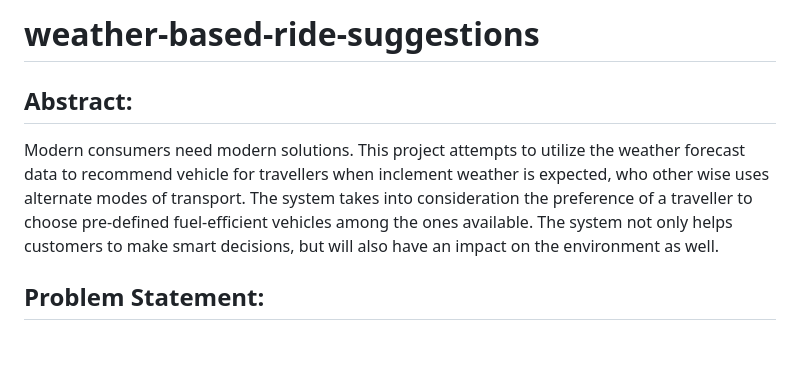
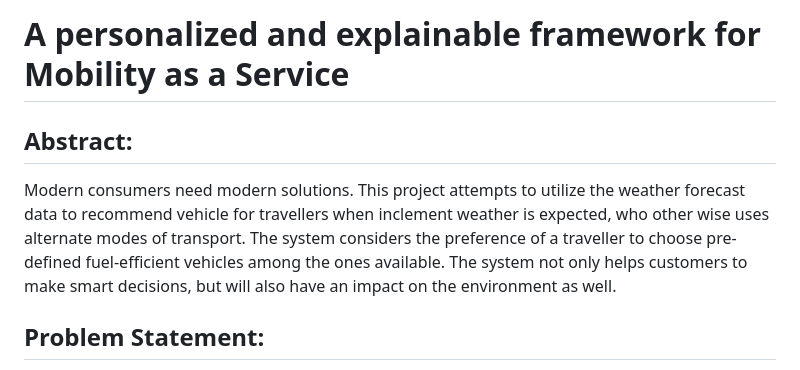
Before and after one commit to caisr-hh/OSMaaS, a Markdown page: OSMaaS_knowledge_based_AI_framework/README.md, the part around the change. GitHub-like rendering; blank space fills up the shorter version.

```diff
--- a/OSMaaS_knowledge_based_AI_framework/README.md
+++ b/OSMaaS_knowledge_based_AI_framework/README.md
@@ -1,8 +1,8 @@
-# weather-based-ride-suggestions
+# A personalized and explainable framework for Mobility as a Service
 
 ## Abstract:
 
-Modern consumers need modern solutions. This project attempts to utilize the weather forecast data to recommend vehicle for travellers when inclement weather is expected, who other wise uses alternate modes of transport. The system takes into consideration the preference of a traveller to choose pre-defined fuel-efficient vehicles among the ones available. The system not only helps customers to make smart decisions, but will also have an impact on the environment as well.
+Modern consumers need modern solutions. This project attempts to utilize the weather forecast data to recommend vehicle for travellers when inclement weather is expected, who other wise uses alternate modes of transport. The system considers the preference of a traveller to choose pre-defined fuel-efficient vehicles among the ones available. The system not only helps customers to make smart decisions, but will also have an impact on the environment as well.
 
 ## Problem Statement:
 
```
